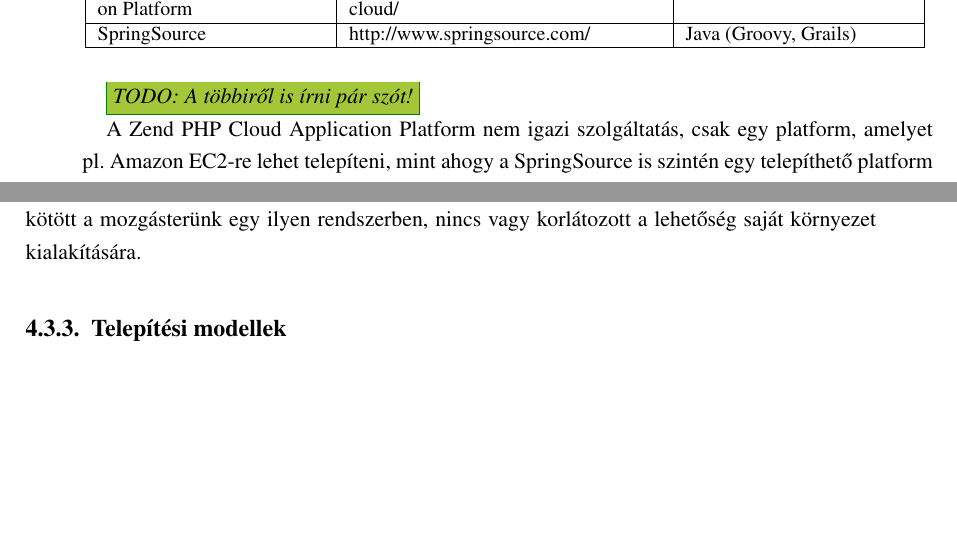
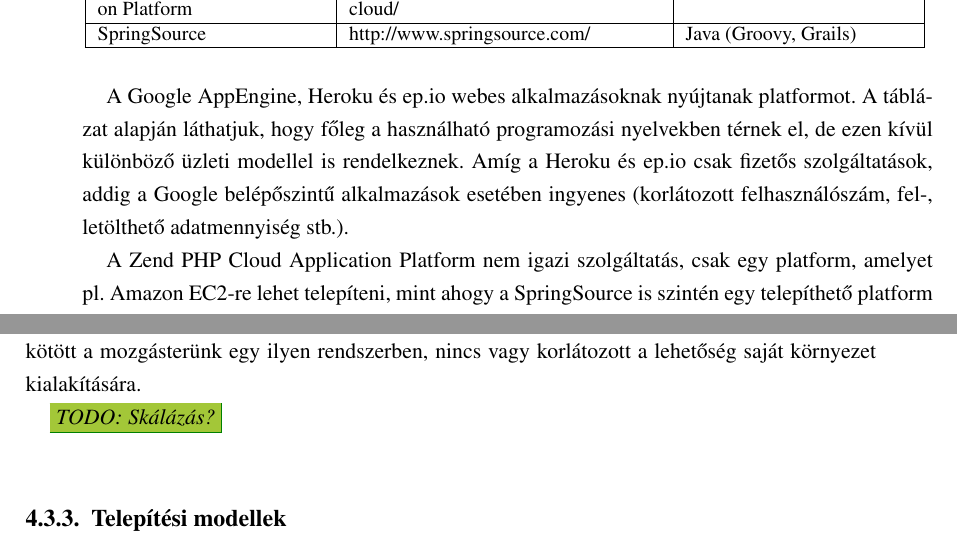
Before and after one commit to reedcourty/szakdolgozat, a LaTeX document (szakdolgozat.tex, which reads fejezet_it_infrastruk.tex): two parts of pages 35 and 36 of 55, joined at a grey line, cut so that both start at the same text, the shorter picture padded with empty space. Compiled offline with pdfLaTeX.

Commit message:
﻿Írtam néhány szót a PaaS táblázatban lévő szolgáltatókról.

```diff
--- a/fejezet_it_infrastruk.tex
+++ b/fejezet_it_infrastruk.tex
@@ -166,7 +166,7 @@
 
 \input{tablazat_paas_providers}
 
-\todo{A többiről is írni pár szót!}
+A Google AppEngine, Heroku és ep.io webes alkalmazásoknak nyújtanak platformot. A táblázat alapján láthatjuk, hogy főleg a használható programozási nyelvekben térnek el, de ezen kívül különböző üzleti modellel is rendelkeznek. Amíg a Heroku és ep.io csak fizetős szolgáltatások, addig a Google belépőszintű alkalmazások esetében ingyenes (korlátozott felhasználószám, fel-, letölthető adatmennyiség stb.).
 
 A Zend PHP Cloud Application Platform nem igazi szolgáltatás, csak egy platform, amelyet pl. Amazon EC2-re lehet telepíteni, mint ahogy a SpringSource is szintén egy telepíthető platform VMware vFabric Cloud Application Platform alapokon.
 
@@ -193,6 +193,8 @@
 A SaaS a legegyszerűbb szolgáltatás, lehetőséget biztosít alkalmazások bérlésére és használati idő alapú számlázásra\cite{ccwlinux}. A SaaS a felhő legfelső szintje, ez az a felület, amellyel az internetfelhasználók nagy része már találkozott, még ha nem is tudatosan. Ilyen SaaS szolgáltatás a Google Gmail, Docs, Apps, a Microsoft Office 365, a Prezi.com és még sorolhatnám.
 
 Az LMS-ek tekintetében a SaaS jelenti a fő bevételi piacot. Rengeteg cég található az interneten, amely fizetős LMS szolgáltatást nyújt. Ezeknek nagy előnye, hogy egyáltalán nem kell a rendszer üzemeltetésével foglalkozunk, és a tartalomra, oktatási anyagra koncentrálhatunk, hátránya, hogy kötött a mozgásterünk egy ilyen rendszerben, nincs vagy korlátozott a lehetőség saját környezet kialakítására.
+
+\todo{Skálázás?}
 
 \subsection{Telepítési modellek}
 
```
